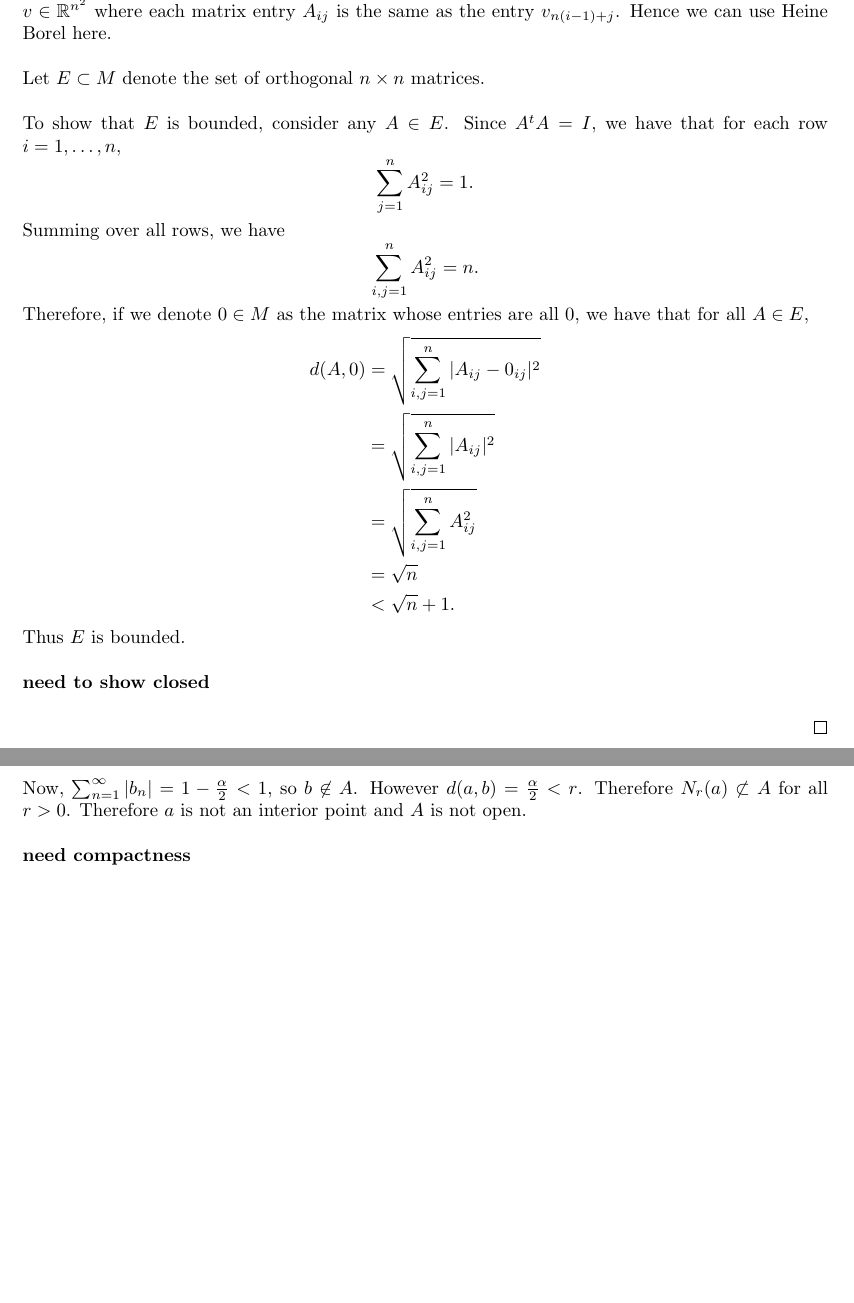
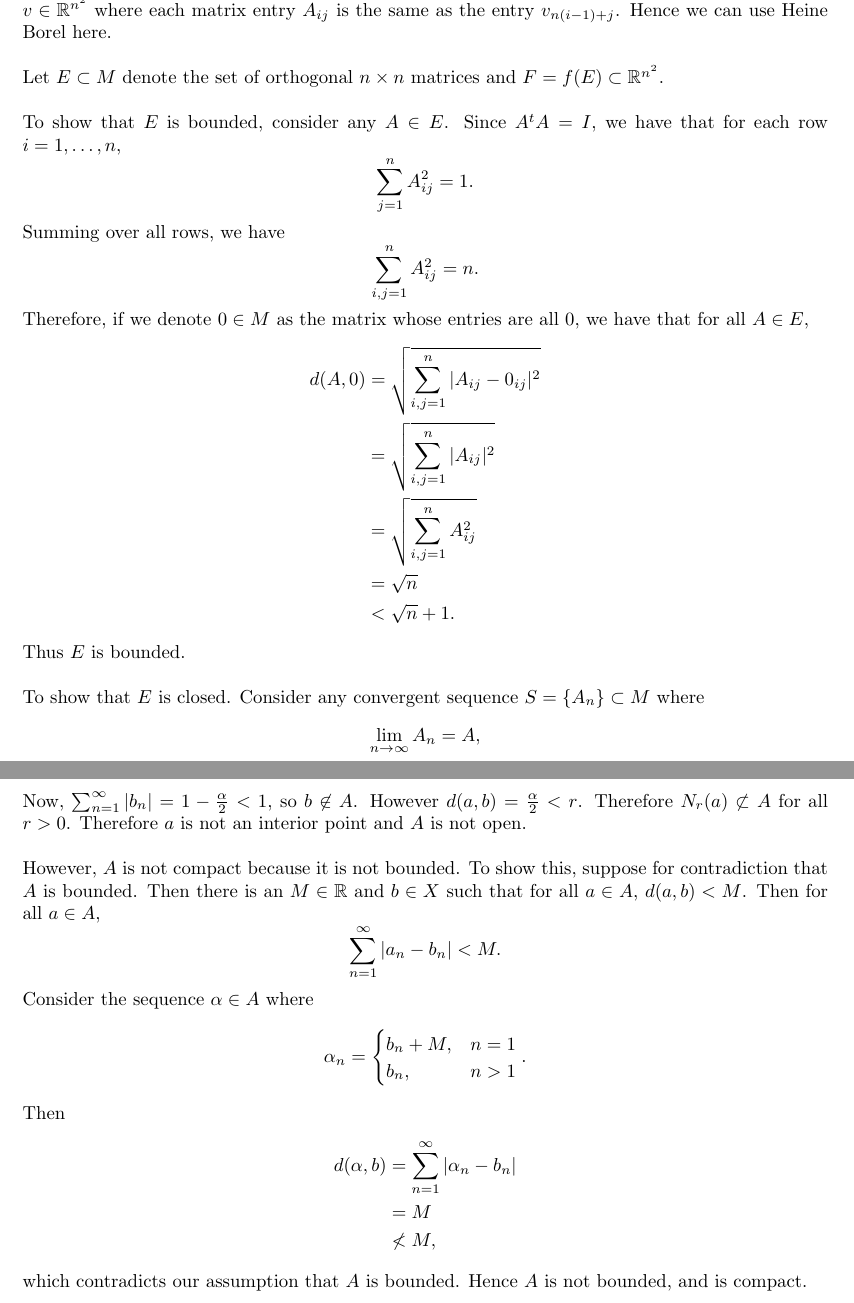
Before and after one commit to mwiens91/320-homework, a LaTeX problem sheet (hw02/hw.tex): two parts of pages 1 and 3 of 4 before the commit and two parts of pages 1 and 4 of 5 after it, joined at a grey line, cut so that both start at the same text, the shorter picture padded with empty space. Compiled offline with pdfLaTeX.

Commit message:
Finish hw 2

```diff
--- a/hw02/hw.tex
+++ b/hw02/hw.tex
@@ -54,7 +54,8 @@ simply the $l^2$ norm. We can do this through a bijection $f: M \to
 \in \R^{n^2}$ where each matrix entry $A_{ij}$ is the same as the entry
 $v_{n (i - 1) + j}$. Hence we can use Heine Borel here.
 
-Let $E \subset M$ denote the set of orthogonal $n \times n$ matrices.
+Let $E \subset M$ denote the set of orthogonal $n \times n$ matrices and
+$F = f(E) \subset \R^{n^2}$.
 
 To show that $E$ is bounded, consider any $A \in E$. Since $A^t A = I$,
 we have that for each row $i = 1, \ldots, n$,
@@ -86,4 +87,10 @@ $0$, we have that for all $A \in E$,
 %
 Thus $E$ is bounded.
 
-\textbf{need to show closed}
+To show that $E$ is closed. Consider
+any convergent sequence $S = \cbr{A_n} \subset M$ where
+%
+\begin{equation*}
+    \lim_{n \to \infty} A_n = A
+    ,
+\end{equation*}
@@ -174,7 +213,38 @@ Now, $\sum_{n = 1}^\infty |b_n| = 1 - \frac{\alpha}{2} < 1$, so $b
 \not\subset A$ for all $r > 0$. Therefore $a$ is not an interior point
 and $A$ is not open.
 
-\textbf{need compactness}
+However, $A$ is not compact because it is not bounded. To show this,
+suppose for contradiction that $A$ is bounded. Then there is an $M \in
+\R$ and $b \in X$ such that for all $a \in A$, $d(a, b) < M$.
+%
+Then for all $a \in A$,
+%
+\begin{equation*}
+    \sum_{n = 1}^\infty |a_n - b_n| < M
+    .
+\end{equation*}
+%
+Consider the sequence $\alpha \in A$ where
+%
+\begin{equation*}
+    \alpha_n = \begin{cases}
+        b_n + M, &n = 1 \\
+        b_n, &n > 1
+    \end{cases}
+    .
+\end{equation*}
+%
+Then
+%
+\begin{align*}
+    d(\alpha, b)
+        &= \sum_{n = 1}^\infty |\alpha_n - b_n| \\
+        &= M \\
+        &\not< M
+    ,
+\end{align*}
+%
+which contradicts our assumption that $A$ is bounded. Hence $A$ is not bounded, and is compact.
 
 \newpage
 
```
Also changed, not shown: hw02/hw.tex (32 more changed lines).
